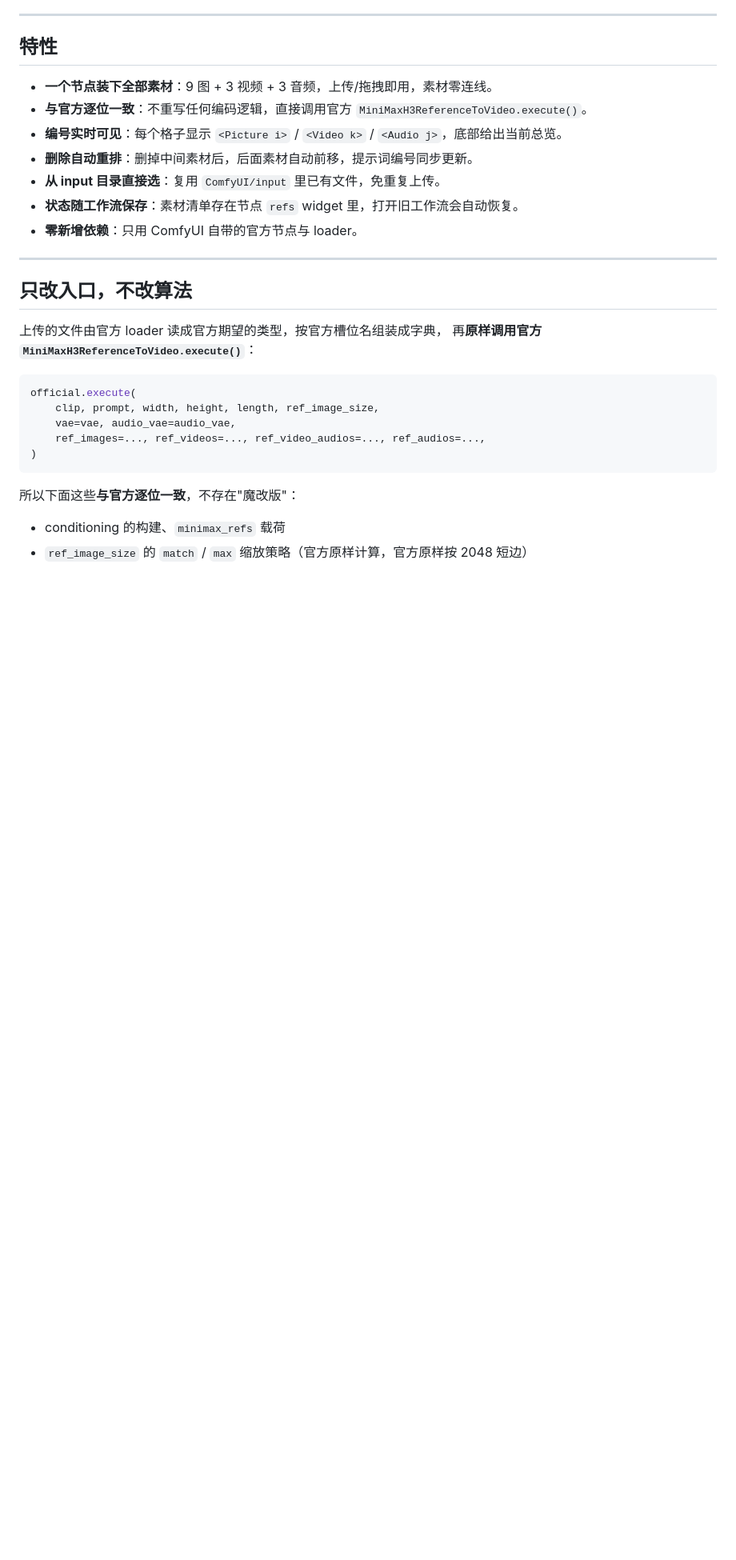
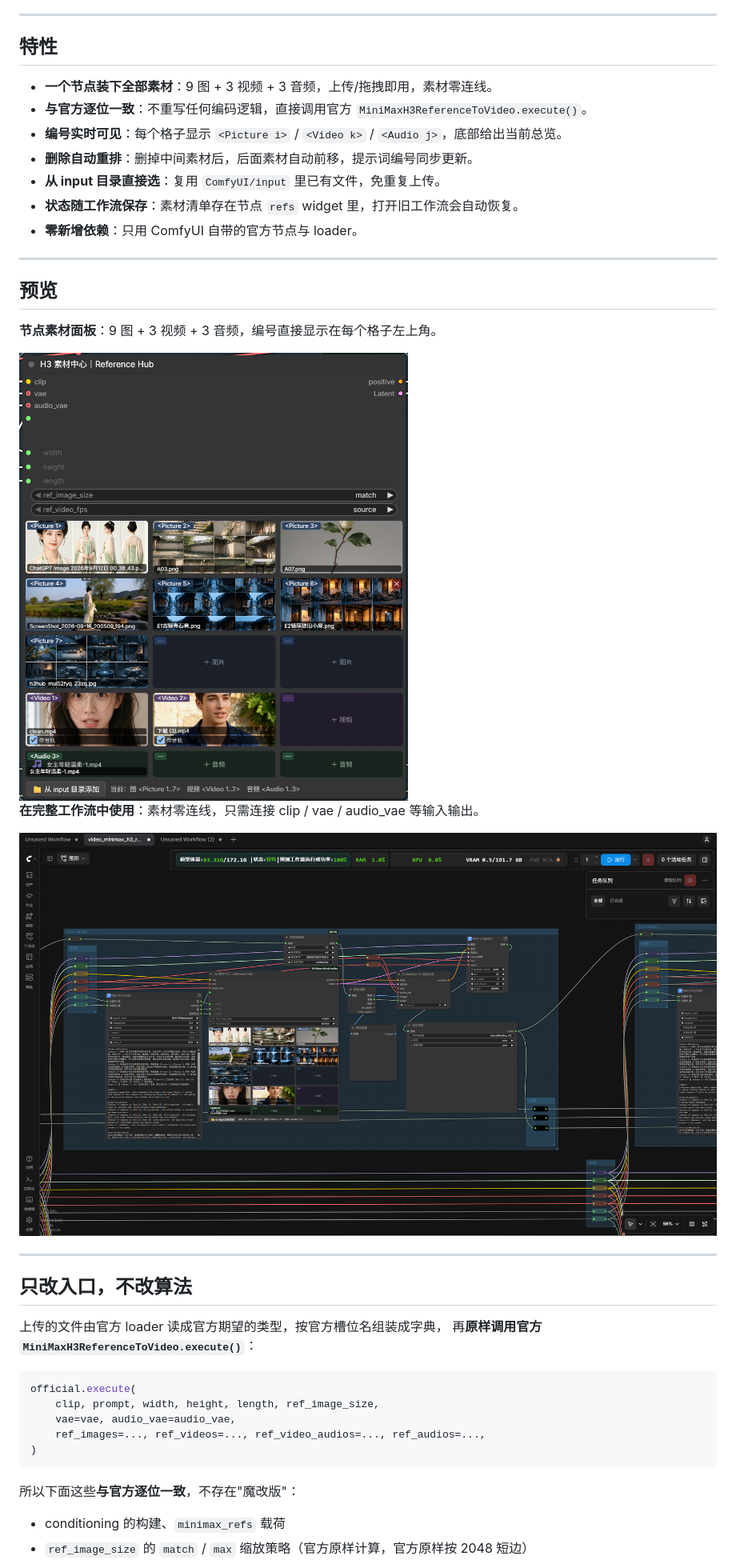
Before and after one commit to zdwl001/ComfyUI-H3-MaterialHub, a Markdown page: README.md, the part around one of its changes. Shown at 80% size. GitHub-like rendering; pictures changed too: assets/node-panel.png (added), assets/workflow-overview.png (added); blank space fills up the shorter version.

```diff
--- a/README.md
+++ b/README.md
@@ -44,6 +45,18 @@
 - **从 input 目录直接选**：复用 `ComfyUI/input` 里已有文件，免重复上传。
 - **状态随工作流保存**：素材清单存在节点 `refs` widget 里，打开旧工作流会自动恢复。
 - **零新增依赖**：只用 ComfyUI 自带的官方节点与 loader。
+
+---
+
+## 预览
+
+**节点素材面板**：9 图 + 3 视频 + 3 音频，编号直接显示在每个格子左上角。
+
+<img src="assets/node-panel.png" width="520" alt="H3 素材中心节点面板">
+
+**在完整工作流中使用**：素材零连线，只需连接 clip / vae / audio_vae 等输入输出。
+
+<img src="assets/workflow-overview.png" width="960" alt="H3 素材中心在 ComfyUI 工作流中的接线">
 
 ---
 
```
Also changed, not shown: other parts of README.md (+1 -0 lines), CHANGELOG.md (+4 -0 lines), README.en.md (+12 -0 lines).
